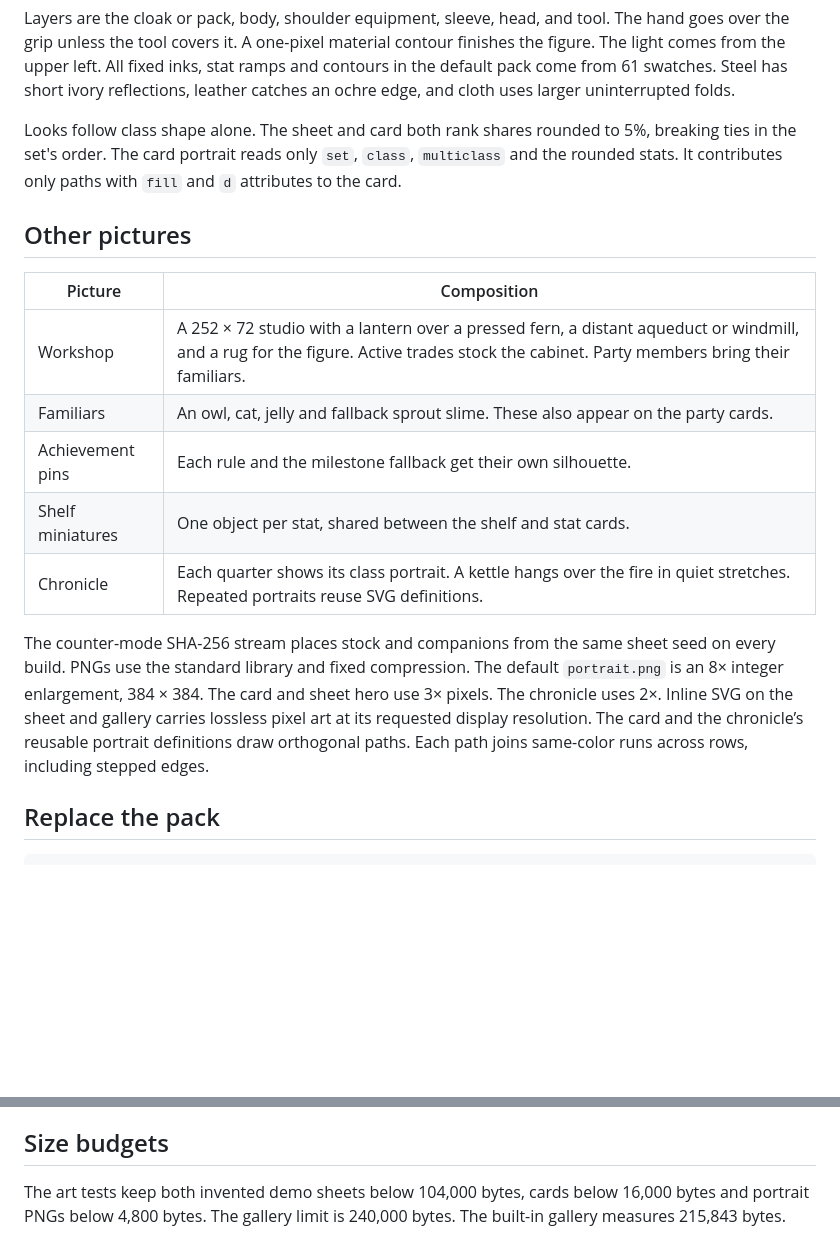
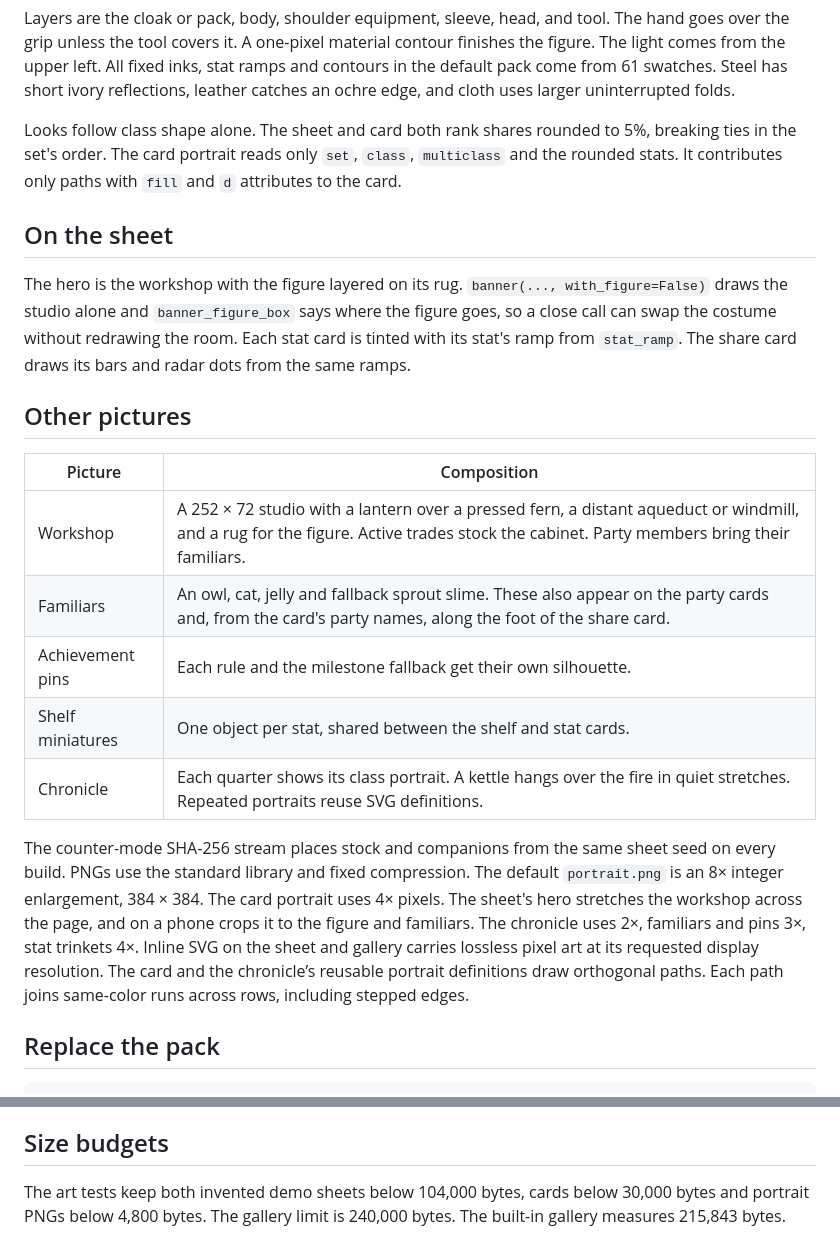
Before and after one commit to exvanitas/tinkerprint, a Markdown page: docs/ART.md, 2 parts joined by grey strips. GitHub-like rendering; blank space fills up the shorter version.

```diff
--- a/docs/ART.md
+++ b/docs/ART.md
@@ -14,17 +14,21 @@ Layers are the cloak or pack, body, shoulder equipment, sleeve, head, and tool.
 
 Looks follow class shape alone. The sheet and card both rank shares rounded to 5%, breaking ties in the set's order. The card portrait reads only `set`, `class`, `multiclass` and the rounded stats. It contributes only paths with `fill` and `d` attributes to the card.
 
+## On the sheet
+
+The hero is the workshop with the figure layered on its rug. `banner(..., with_figure=False)` draws the studio alone and `banner_figure_box` says where the figure goes, so a close call can swap the costume without redrawing the room. Each stat card is tinted with its stat's ramp from `stat_ramp`. The share card draws its bars and radar dots from the same ramps.
+
 ## Other pictures
 
 | Picture | Composition |
 |---|---|
 | Workshop | A 252 × 72 studio with a lantern over a pressed fern, a distant aqueduct or windmill, and a rug for the figure. Active trades stock the cabinet. Party members bring their familiars. |
-| Familiars | An owl, cat, jelly and fallback sprout slime. These also appear on the party cards. |
+| Familiars | An owl, cat, jelly and fallback sprout slime. These also appear on the party cards and, from the card's party names, along the foot of the share card. |
 | Achievement pins | Each rule and the milestone fallback get their own silhouette. |
 | Shelf miniatures | One object per stat, shared between the shelf and stat cards. |
 | Chronicle | Each quarter shows its class portrait. A kettle hangs over the fire in quiet stretches. Repeated portraits reuse SVG definitions. |
 
-The counter-mode SHA-256 stream places stock and companions from the same sheet seed on every build. PNGs use the standard library and fixed compression. The default `portrait.png` is an 8× integer enlargement, 384 × 384. The card and sheet hero use 3× pixels. The chronicle uses 2×. Inline SVG on the sheet and gallery carries lossless pixel art at its requested display resolution. The card and the chronicle’s reusable portrait definitions draw orthogonal paths. Each path joins same-color runs across rows, including stepped edges.
+The counter-mode SHA-256 stream places stock and companions from the same sheet seed on every build. PNGs use the standard library and fixed compression. The default `portrait.png` is an 8× integer enlargement, 384 × 384. The card portrait uses 4× pixels. The sheet's hero stretches the workshop across the page, and on a phone crops it to the figure and familiars. The chronicle uses 2×, familiars and pins 3×, stat trinkets 4×. Inline SVG on the sheet and gallery carries lossless pixel art at its requested display resolution. The card and the chronicle’s reusable portrait definitions draw orthogonal paths. Each path joins same-color runs across rows, including stepped edges.
 
 ## Replace the pack
 
@@ -52,4 +56,4 @@ The loader checks grid sizes, color values, keys, coordinates and part reference
 
 ## Size budgets
 
-The art tests keep both invented demo sheets below 104,000 bytes, cards below 16,000 bytes and portrait PNGs below 4,800 bytes. The gallery limit is 240,000 bytes. The built-in gallery measures 215,843 bytes.
+The art tests keep both invented demo sheets below 104,000 bytes, cards below 30,000 bytes and portrait PNGs below 4,800 bytes. The gallery limit is 240,000 bytes. The built-in gallery measures 215,843 bytes.
```
Also changed, not shown: CHANGELOG.md (+7 -5 lines), README.md (+2 -2 lines), docs/card.png, docs/tobi.png, docs/wren.png, 2 other files.
